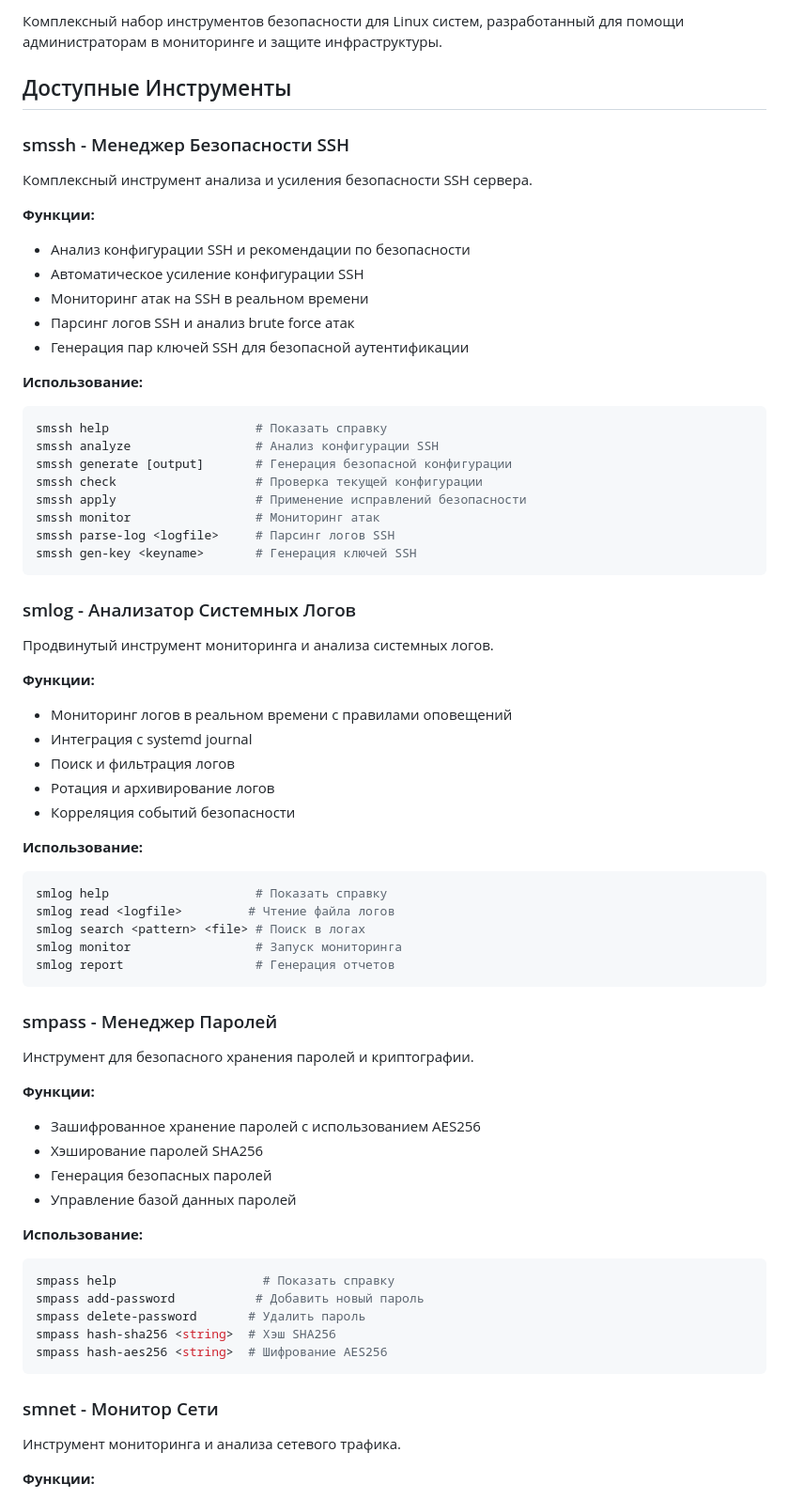
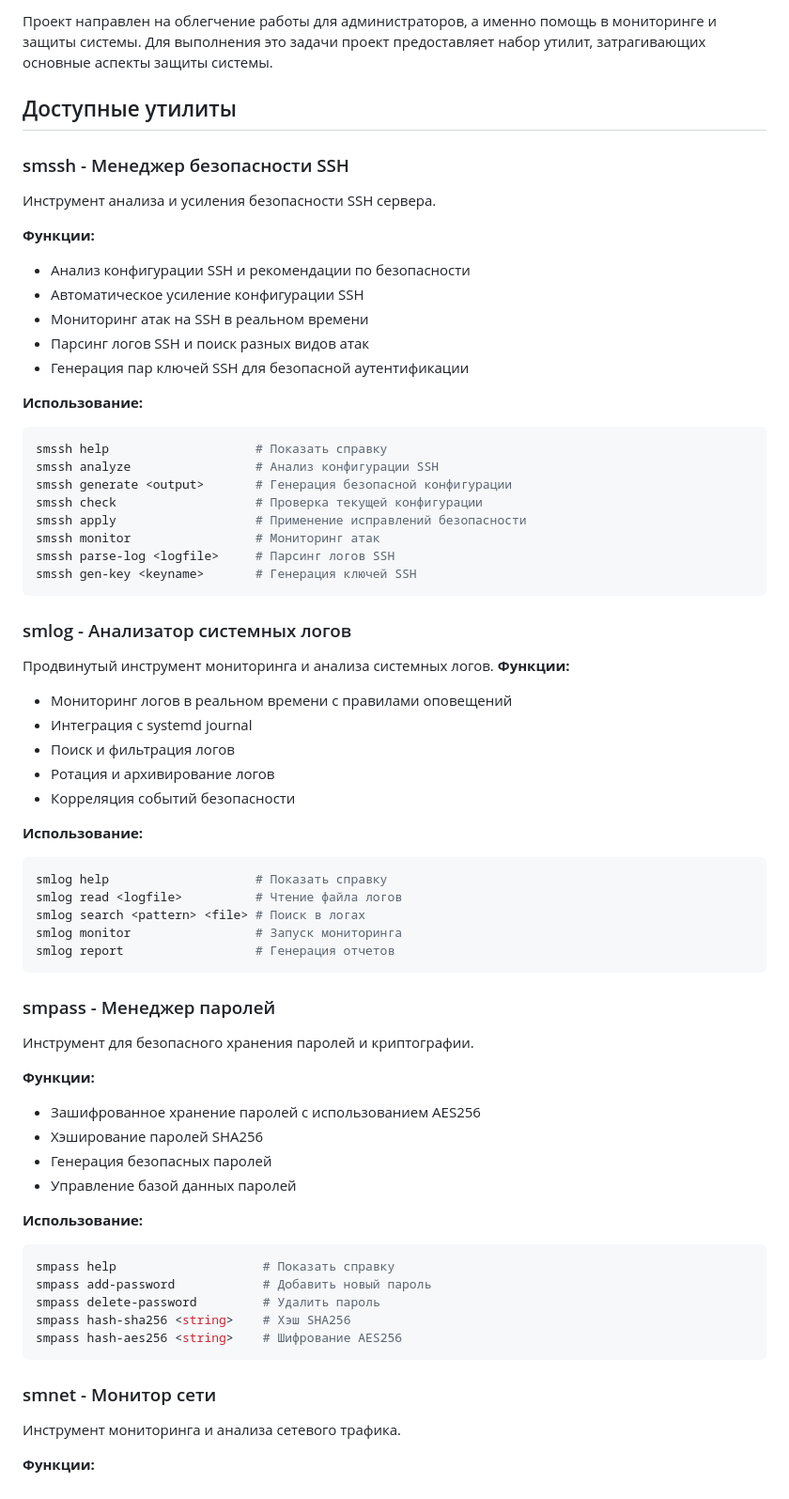
Before and after one commit to Tosa5656/SecurityManager, a Markdown page: README.md, the part around one of its changes. Shown at 94% size. Drawn GitHub-style.

````diff
--- a/README.md
+++ b/README.md
@@ -2,23 +9,22 @@
 
-Комплексный набор инструментов безопасности для Linux систем, разработанный для помощи администраторам в мониторинге и защите инфраструктуры.
+Проект направлен на облегчение работы для администраторов, а именно помощь в мониторинге и защиты системы. Для выполнения это задачи проект предоставляет набор утилит, затрагивающих основные аспекты защиты системы.
 
-## Доступные Инструменты
-
-### smssh - Менеджер Безопасности SSH
-Комплексный инструмент анализа и усиления безопасности SSH сервера.
+## Доступные утилиты
+### smssh - Менеджер безопасности SSH
+Инструмент анализа и усиления безопасности SSH сервера.
 
 **Функции:**
 - Анализ конфигурации SSH и рекомендации по безопасности
 - Автоматическое усиление конфигурации SSH
 - Мониторинг атак на SSH в реальном времени
-- Парсинг логов SSH и анализ brute force атак
+- Парсинг логов SSH и поиск разных видов атак
 - Генерация пар ключей SSH для безопасной аутентификации
 
 **Использование:**
 ```bash
 smssh help                    # Показать справку
 smssh analyze                 # Анализ конфигурации SSH
-smssh generate [output]       # Генерация безопасной конфигурации
+smssh generate <output>       # Генерация безопасной конфигурации
 smssh check                   # Проверка текущей конфигурации
 smssh apply                   # Применение исправлений безопасности
 smssh monitor                 # Мониторинг атак
@@ -26,9 +32,8 @@ smssh parse-log <logfile>     # Парсинг логов SSH
 smssh gen-key <keyname>       # Генерация ключей SSH
 ```
 
-### smlog - Анализатор Системных Логов
+### smlog - Анализатор системных логов
 Продвинутый инструмент мониторинга и анализа системных логов.
-
 **Функции:**
 - Мониторинг логов в реальном времени с правилами оповещений
 - Интеграция с systemd journal
@@ -39,13 +44,13 @@ smssh gen-key <keyname>       # Генерация ключей SSH
 **Использование:**
 ```bash
 smlog help                    # Показать справку
-smlog read <logfile>         # Чтение файла логов
+smlog read <logfile>          # Чтение файла логов
 smlog search <pattern> <file> # Поиск в логах
 smlog monitor                 # Запуск мониторинга
 smlog report                  # Генерация отчетов
 ```
 
-### smpass - Менеджер Паролей
+### smpass - Менеджер паролей
 Инструмент для безопасного хранения паролей и криптографии.
 
 **Функции:**
@@ -57,13 +62,13 @@ smlog report                  # Генерация отчетов
 **Использование:**
 ```bash
 smpass help                    # Показать справку
-smpass add-password           # Добавить новый пароль
-smpass delete-password       # Удалить пароль
-smpass hash-sha256 <string>  # Хэш SHA256
-smpass hash-aes256 <string>  # Шифрование AES256
+smpass add-password            # Добавить новый пароль
+smpass delete-password         # Удалить пароль
+smpass hash-sha256 <string>    # Хэш SHA256
+smpass hash-aes256 <string>    # Шифрование AES256
 ```
 
-### smnet - Монитор Сети
+### smnet - Монитор сети
 Инструмент мониторинга и анализа сетевого трафика.
 
 **Функции:**
````
Also changed, not shown: other parts of README.md (+21 -11 lines).
